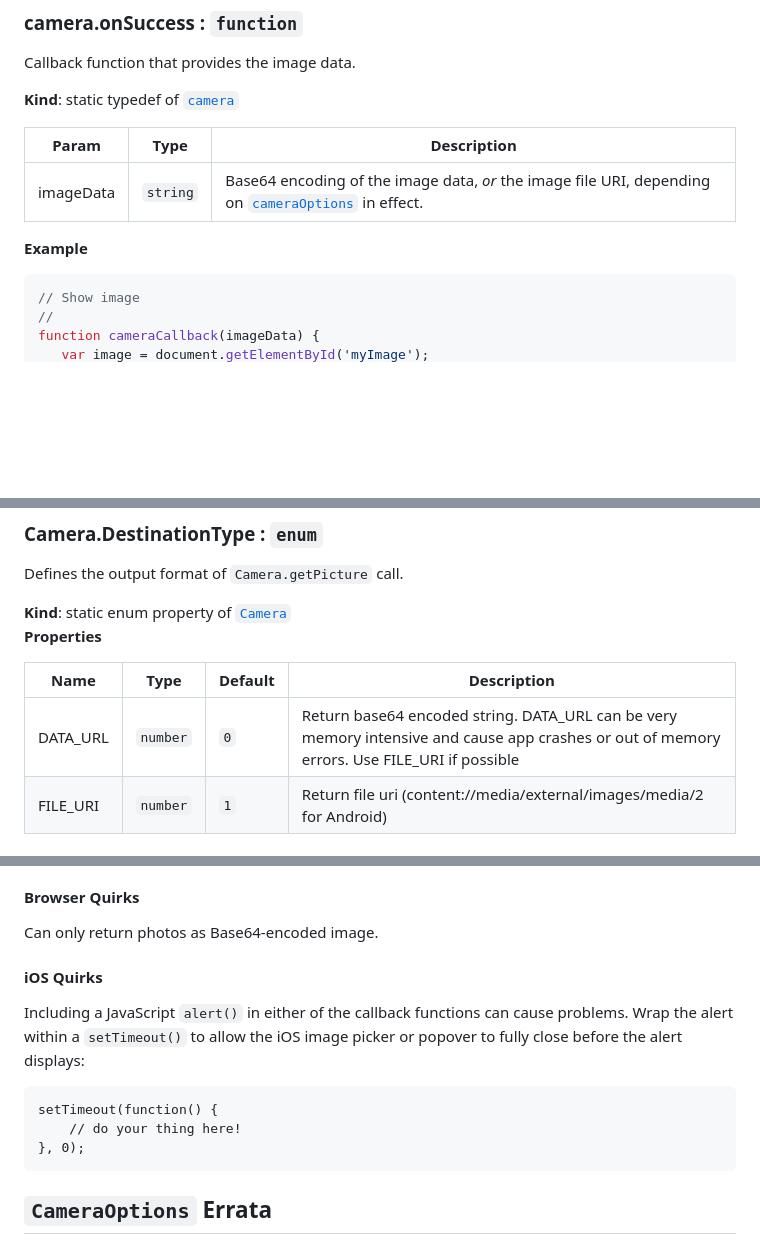
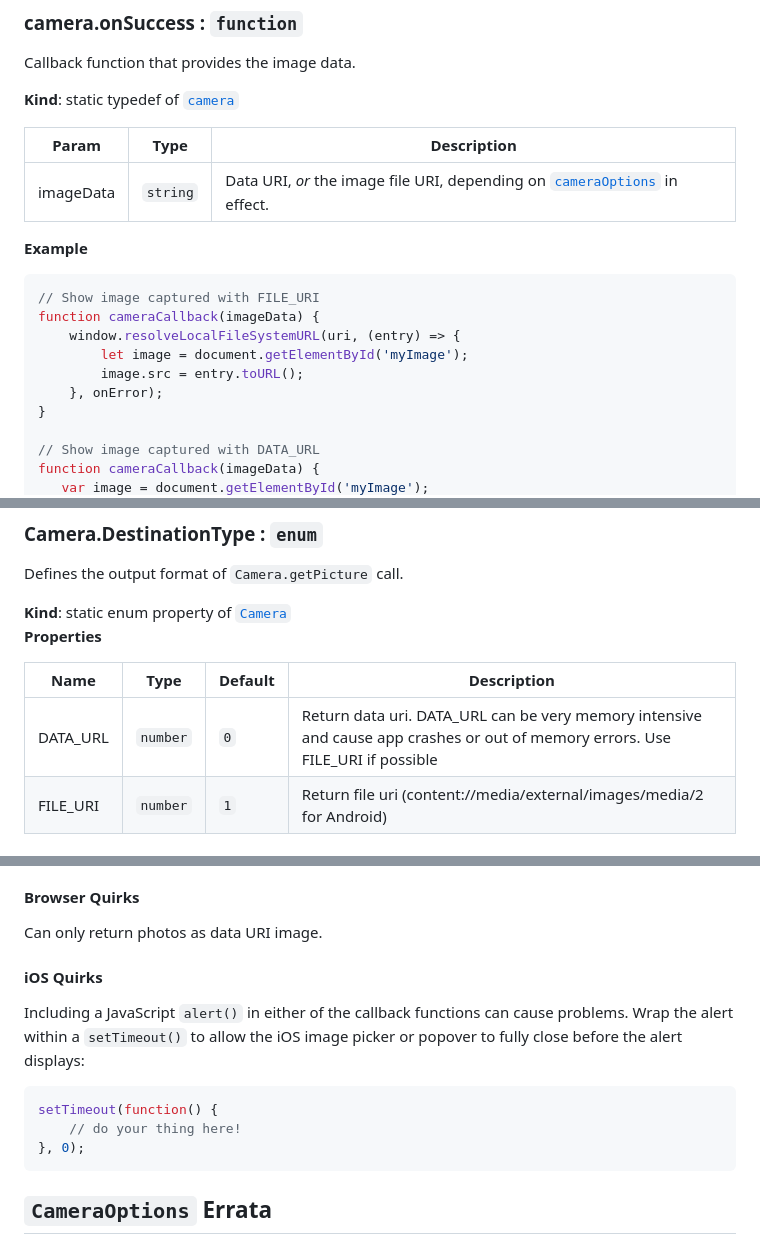
Before and after one commit to apache/cordova-plugin-camera, a Markdown page: README.md, 3 parts joined by grey strips. Rendered like a GitHub page; blank space fills up the shorter version.

````diff
--- a/README.md
+++ b/README.md
@@ -232,11 +263,18 @@ Callback function that provides the image data.
 
 | Param | Type | Description |
 | --- | --- | --- |
-| imageData | <code>string</code> | Base64 encoding of the image data, _or_ the image file URI, depending on [`cameraOptions`](#module_camera.CameraOptions) in effect. |
+| imageData | <code>string</code> | Data URI, _or_ the image file URI, depending on [`cameraOptions`](#module_camera.CameraOptions) in effect. |
 
 **Example**
 ```js
-// Show image
-//
+// Show image captured with FILE_URI
+function cameraCallback(imageData) {
+    window.resolveLocalFileSystemURL(uri, (entry) => {
+        let image = document.getElementById('myImage');
+        image.src = entry.toURL();
+    }, onError);
+}
+
+// Show image captured with DATA_URL
 function cameraCallback(imageData) {
    var image = document.getElementById('myImage');
@@ -282,7 +320,7 @@ Defines the output format of `Camera.getPicture` call.
 
 | Name | Type | Default | Description |
 | --- | --- | --- | --- |
-| DATA_URL | <code>number</code> | <code>0</code> | Return base64 encoded string. DATA_URL can be very memory intensive and cause app crashes or out of memory errors. Use FILE_URI if possible |
+| DATA_URL | <code>number</code> | <code>0</code> | Return data uri. DATA_URL can be very memory intensive and cause app crashes or out of memory errors. Use FILE_URI if possible |
 | FILE_URI | <code>number</code> | <code>1</code> | Return file uri (content://media/external/images/media/2 for Android) |
 
 <a name="module_Camera.EncodingType"></a>
@@ -461,7 +507,7 @@ successful.
 
 #### Browser Quirks
 
-Can only return photos as Base64-encoded image.
+Can only return photos as data URI image.
 
 #### iOS Quirks
 
@@ -470,9 +516,11 @@ can cause problems.  Wrap the alert within a `setTimeout()` to allow
 the iOS image picker or popover to fully close before the alert
 displays:
 
-    setTimeout(function() {
-        // do your thing here!
-    }, 0);
+```javascript
+setTimeout(function() {
+    // do your thing here!
+}, 0);
+```
 
 ## `CameraOptions` Errata <a name="CameraOptions-quirks"></a>
 
````
Also changed, not shown: other parts of README.md (+98 -77 lines).
